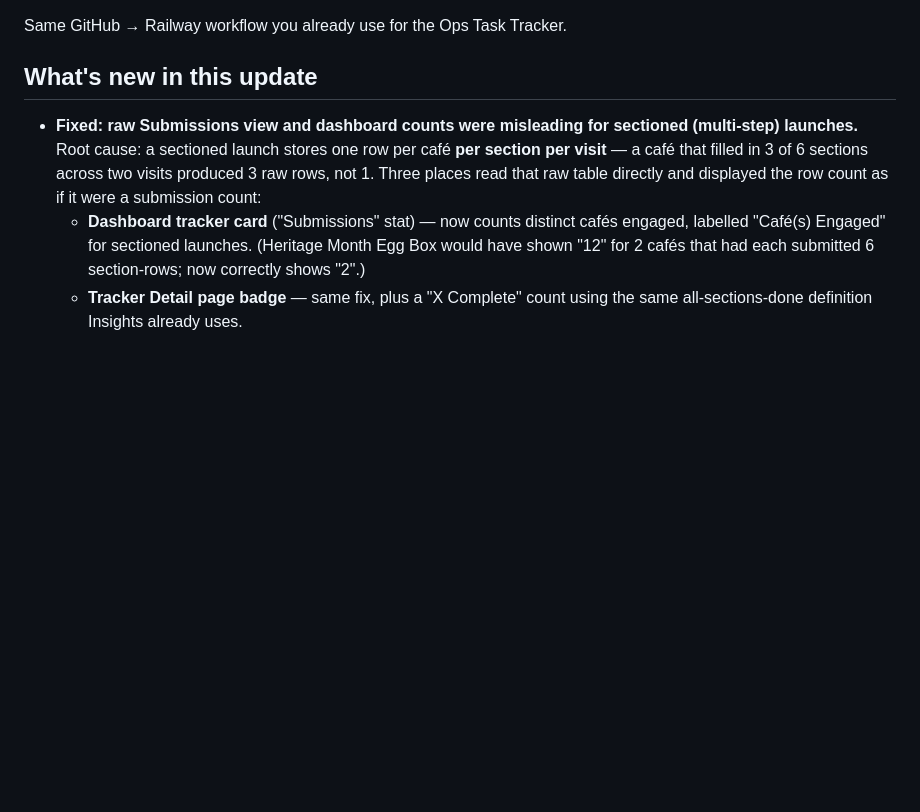
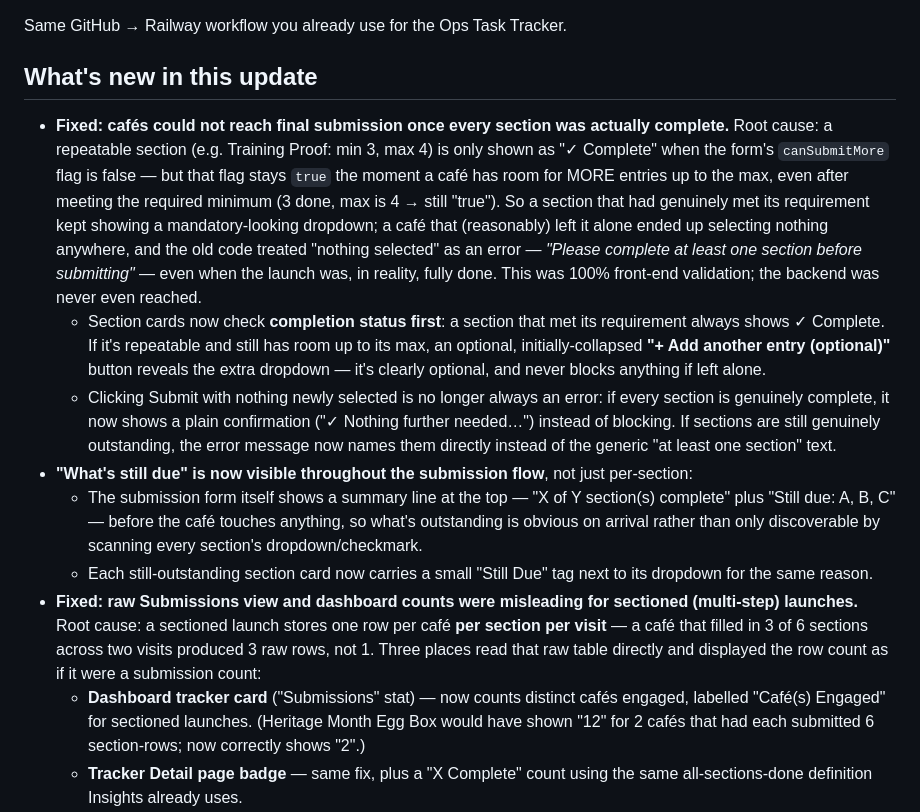
Before and after one commit to Franlo2026/launch-checklist-tracker, a Markdown page: DEPLOY.md, the part around the change. Rendered like a GitHub page; blank space fills up the shorter version.

```diff
--- a/DEPLOY.md
+++ b/DEPLOY.md
@@ -3,6 +3,29 @@
 Same GitHub → Railway workflow you already use for the Ops Task Tracker.
 
 ## What's new in this update
+- **Fixed: cafés could not reach final submission once every section was actually complete.**
+  Root cause: a repeatable section (e.g. Training Proof: min 3, max 4) is only shown as
+  "✓ Complete" when the form's `canSubmitMore` flag is false — but that flag stays `true` the
+  moment a café has room for MORE entries up to the max, even after meeting the required minimum
+  (3 done, max is 4 → still "true"). So a section that had genuinely met its requirement kept
+  showing a mandatory-looking dropdown; a café that (reasonably) left it alone ended up selecting
+  nothing anywhere, and the old code treated "nothing selected" as an error — *"Please complete at
+  least one section before submitting"* — even when the launch was, in reality, fully done. This
+  was 100% front-end validation; the backend was never even reached.
+  - Section cards now check **completion status first**: a section that met its requirement always
+    shows ✓ Complete. If it's repeatable and still has room up to its max, an optional,
+    initially-collapsed **"+ Add another entry (optional)"** button reveals the extra dropdown —
+    it's clearly optional, and never blocks anything if left alone.
+  - Clicking Submit with nothing newly selected is no longer always an error: if every section is
+    genuinely complete, it now shows a plain confirmation ("✓ Nothing further needed…") instead of
+    blocking. If sections are still genuinely outstanding, the error message now names them
+    directly instead of the generic "at least one section" text.
+- **"What's still due" is now visible throughout the submission flow**, not just per-section:
+  - The submission form itself shows a summary line at the top — "X of Y section(s) complete" plus
+    "Still due: A, B, C" — before the café touches anything, so what's outstanding is obvious on
+    arrival rather than only discoverable by scanning every section's dropdown/checkmark.
+  - Each still-outstanding section card now carries a small "Still Due" tag next to its dropdown
+    for the same reason.
 - **Fixed: raw Submissions view and dashboard counts were misleading for sectioned (multi-step)
   launches.** Root cause: a sectioned launch stores one row per café **per section per visit** —
   a café that filled in 3 of 6 sections across two visits produced 3 raw rows, not 1. Three places
```
